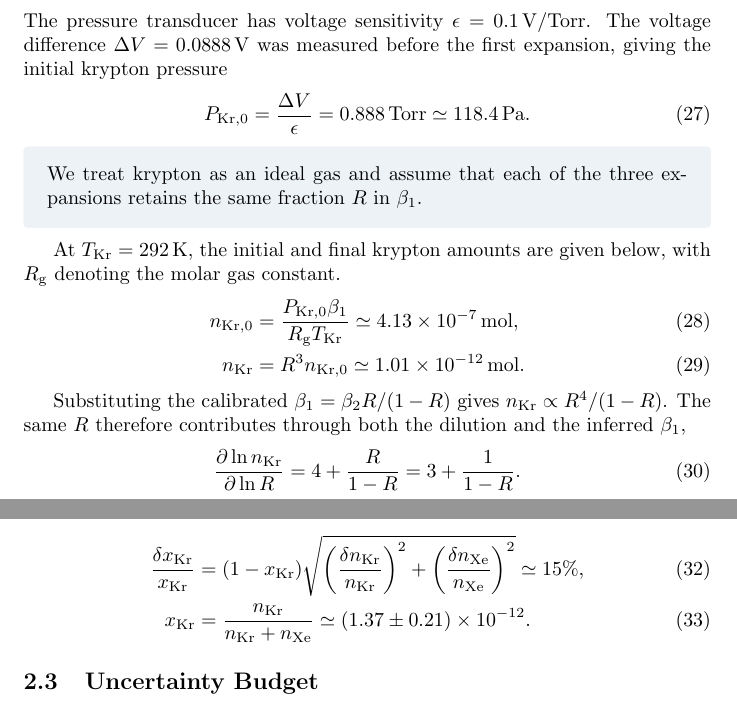
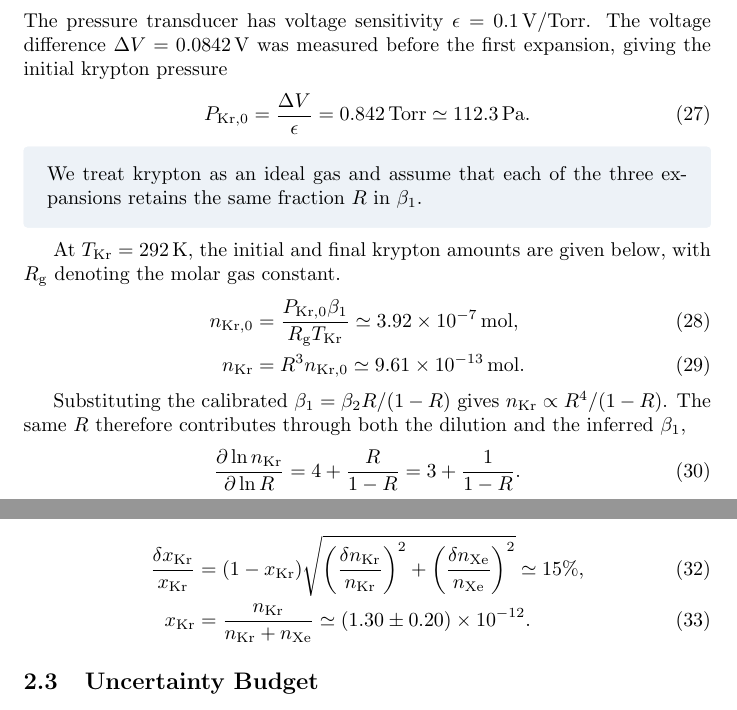
Before and after one commit to dachengx/rga-etl, a LaTeX document (notes/202611.tex): two parts of pages 5 and 6 of 6, joined at a grey line, cut so that both start at the same text. Compiled offline with pdfLaTeX.

Commit message:
Update delta V

```diff
--- a/notes/202611.tex
+++ b/notes/202611.tex
@@ -212,9 +212,9 @@ Propagated from $\delta T=3\,\mathrm K$ & 0.031
 
 \subsection{Krypton Concentration}
 
-The pressure transducer has voltage sensitivity $\epsilon=0.1\,\mathrm{V/Torr}$. The voltage difference $\Delta V=0.0888\,\mathrm V$ was measured before the first expansion, giving the initial krypton pressure
+The pressure transducer has voltage sensitivity $\epsilon=0.1\,\mathrm{V/Torr}$. The voltage difference $\Delta V=0.0842\,\mathrm V$ was measured before the first expansion, giving the initial krypton pressure
 \begin{align}
-    P_{\mathrm{Kr},0} &= \frac{\Delta V}{\epsilon} = 0.888\,\mathrm{Torr} \simeq 118.4\,\mathrm{Pa}.
+    P_{\mathrm{Kr},0} &= \frac{\Delta V}{\epsilon} = 0.842\,\mathrm{Torr} \simeq 112.3\,\mathrm{Pa}.
 \end{align}
 
 \begin{keyidea}
@@ -223,8 +223,8 @@ The pressure transducer has voltage sensitivity $\epsilon=0.1\,\mathrm{V/Torr}$.
 
 At $T_\mathrm{Kr}=292\,\mathrm K$, the initial and final krypton amounts are given below, with $R_\mathrm g$ denoting the molar gas constant.
 \begin{align}
-    n_{\mathrm{Kr},0} &= \frac{P_{\mathrm{Kr},0}\beta_1}{R_\mathrm g T_\mathrm{Kr}} \simeq 4.13\times10^{-7}\,\mathrm{mol}, \\
-    n_\mathrm{Kr} &= R^3 n_{\mathrm{Kr},0} \simeq 1.01\times10^{-12}\,\mathrm{mol}.
+    n_{\mathrm{Kr},0} &= \frac{P_{\mathrm{Kr},0}\beta_1}{R_\mathrm g T_\mathrm{Kr}} \simeq 3.92\times10^{-7}\,\mathrm{mol}, \\
+    n_\mathrm{Kr} &= R^3 n_{\mathrm{Kr},0} \simeq 9.61\times10^{-13}\,\mathrm{mol}.
 \end{align}
 
 Substituting the calibrated $\beta_1=\beta_2R/(1-R)$ gives $n_\mathrm{Kr}\propto R^4/(1-R)$. The same $R$ therefore contributes through both the dilution and the inferred $\beta_1$,
@@ -248,7 +248,7 @@ First-order propagation gives
 The mole fraction and its relative standard uncertainty are
 \begin{align}
     \frac{\delta x_\mathrm{Kr}}{x_\mathrm{Kr}} &= (1-x_\mathrm{Kr})\sqrt{\left(\frac{\delta n_\mathrm{Kr}}{n_\mathrm{Kr}}\right)^2 + \left(\frac{\delta n_\mathrm{Xe}}{n_\mathrm{Xe}}\right)^2} \simeq 15\%, \\
-    x_\mathrm{Kr} &= \frac{n_\mathrm{Kr}}{n_\mathrm{Kr}+n_\mathrm{Xe}} \simeq (1.37\pm0.21)\times10^{-12}.
+    x_\mathrm{Kr} &= \frac{n_\mathrm{Kr}}{n_\mathrm{Kr}+n_\mathrm{Xe}} \simeq (1.30\pm0.20)\times10^{-12}.
 \end{align}
 
 \begin{samepage}
```
Also changed, not shown: 2 other files.
